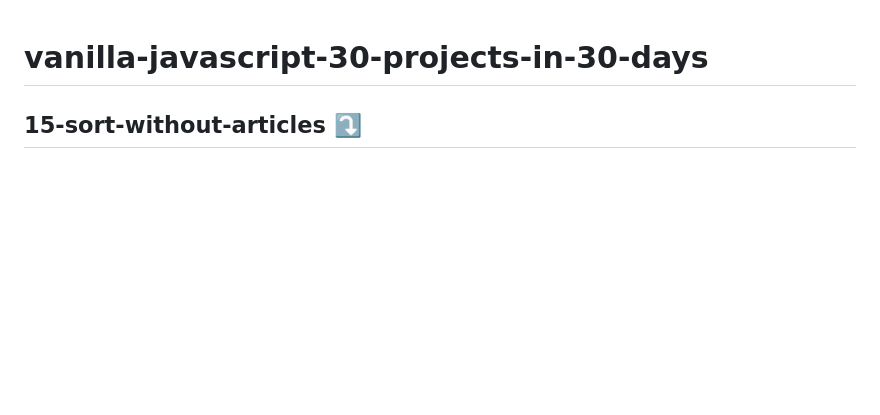
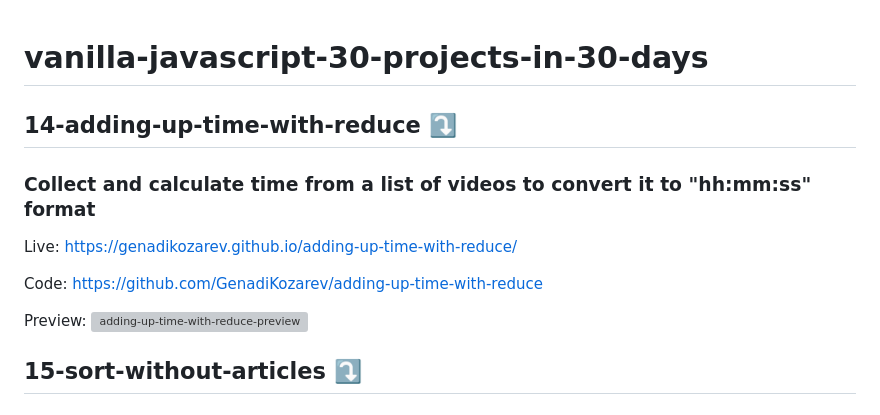
Before and after one commit to GenadiKozarev/vanilla-javascript-24-projects-in-24-days, a Markdown page: README.md, the part around the change. GitHub-like rendering; blank space fills up the shorter version; grey boxes are pictures that could not be loaded.

```diff
--- a/README.md
+++ b/README.md
@@ -1,4 +1,15 @@
 # vanilla-javascript-30-projects-in-30-days
+
+## 14-adding-up-time-with-reduce ⤵️
+
+### Collect and calculate time from a list of videos to convert it to "hh:mm:ss" format
+
+Live: https://genadikozarev.github.io/adding-up-time-with-reduce/
+
+Code: https://github.com/GenadiKozarev/adding-up-time-with-reduce
+
+Preview:
+<img width="977" alt="adding-up-time-with-reduce-preview" src="https://github.com/user-attachments/assets/25253d77-2a81-4267-872c-a51043c6c52c">
 
 ## 15-sort-without-articles ⤵️
 
```
